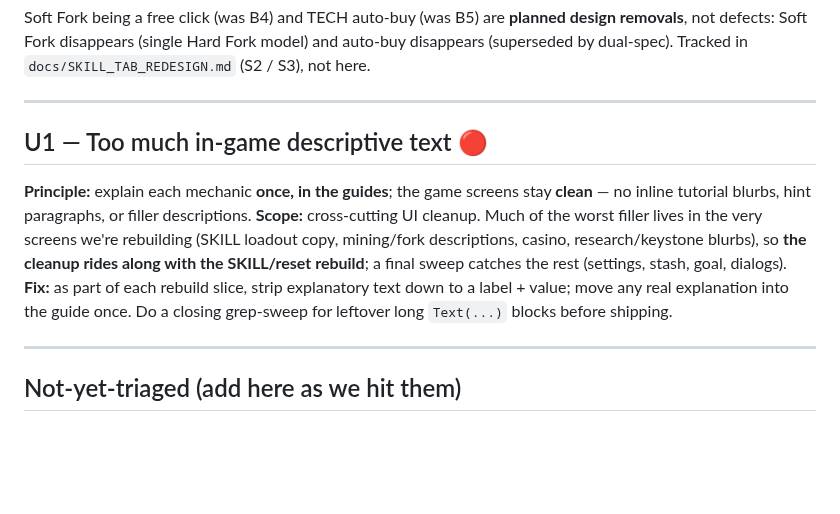
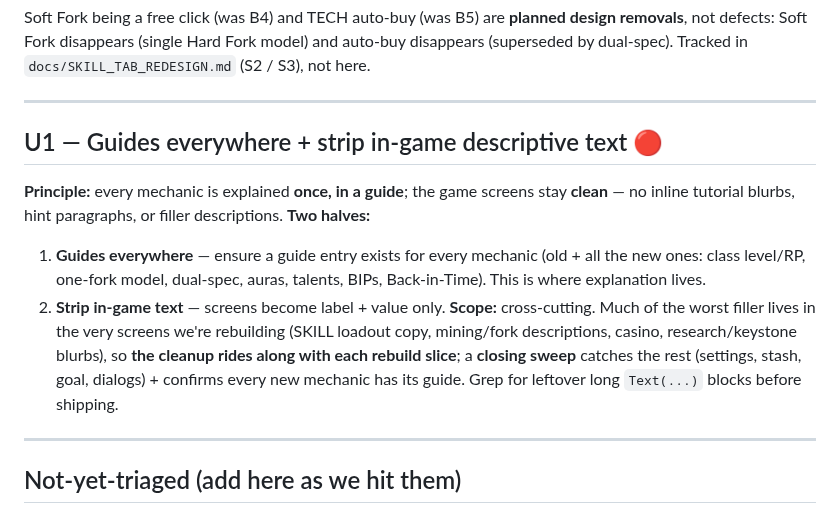
Before and after one commit to ContiHan/crypto-miner-tycoon, a Markdown page: docs/BUGS_TODO.md, the part around the change. Rendered like a GitHub page; blank space fills up the shorter version.

Commit message:
docs: closing phases — guides everywhere + achievements audit/expand to 128
- U1 sharpened to two halves: (1) a guide exists for EVERY mechanic (old + new),
  (2) strip in-game filler text to label+value; rides along + a closing sweep.
- Add S7 (guides + text sweep) and S8 (achievements) as the final phases of the big
  redesign. S8: audit + fix achievements tied to removed systems (Consensus, Soft
  Fork, perks, New Blockchain), add new-system achievements, grow 58 -> ~128
  ("128-bit security" theme; 144 blocks/day as the bigger alt). [TUNE]

Co-Authored-By: Claude Opus 4.8 <noreply@anthropic.com>

```diff
--- a/docs/BUGS_TODO.md
+++ b/docs/BUGS_TODO.md
@@ -48,16 +48,19 @@ auto-buy disappears (superseded by dual-spec). Tracked in
 
 ---
 
-## U1 — Too much in-game descriptive text 🔴
-**Principle:** explain each mechanic **once, in the guides**; the game screens stay
-**clean** — no inline tutorial blurbs, hint paragraphs, or filler descriptions.
-**Scope:** cross-cutting UI cleanup. Much of the worst filler lives in the very
-screens we're rebuilding (SKILL loadout copy, mining/fork descriptions, casino,
-research/keystone blurbs), so **the cleanup rides along with the SKILL/reset
-rebuild**; a final sweep catches the rest (settings, stash, goal, dialogs).
-**Fix:** as part of each rebuild slice, strip explanatory text down to a label +
-value; move any real explanation into the guide once. Do a closing grep-sweep for
-leftover long `Text(...)` blocks before shipping.
+## U1 — Guides everywhere + strip in-game descriptive text 🔴
+**Principle:** every mechanic is explained **once, in a guide**; the game screens
+stay **clean** — no inline tutorial blurbs, hint paragraphs, or filler descriptions.
+**Two halves:**
+1. **Guides everywhere** — ensure a guide entry exists for every mechanic (old +
+   all the new ones: class level/RP, one-fork model, dual-spec, auras, talents,
+   BIPs, Back-in-Time). This is where explanation lives.
+2. **Strip in-game text** — screens become label + value only.
+**Scope:** cross-cutting. Much of the worst filler lives in the very screens we're
+rebuilding (SKILL loadout copy, mining/fork descriptions, casino, research/keystone
+blurbs), so **the cleanup rides along with each rebuild slice**; a **closing sweep**
+catches the rest (settings, stash, goal, dialogs) + confirms every new mechanic has
+its guide. Grep for leftover long `Text(...)` blocks before shipping.
 
 ---
 
```
Also changed, not shown: docs/SKILL_TAB_REDESIGN.md (+10 -0 lines).
